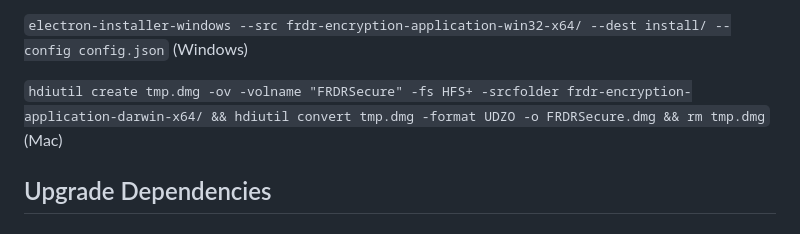
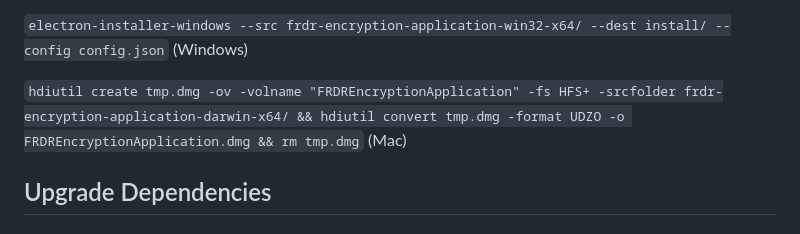
Before and after one commit to frdr-dfdr/frdr_encryption_client, a Markdown page: README.md, the part around the change. Rendered like a GitHub page.

```diff
--- a/README.md
+++ b/README.md
@@ -61,7 +61,7 @@ Finally, to package for install:
 
 `electron-installer-windows --src frdr-encryption-application-win32-x64/ --dest install/ --config config.json` (Windows)
 
-`hdiutil create tmp.dmg -ov -volname "FRDRSecure" -fs HFS+ -srcfolder frdr-encryption-application-darwin-x64/ && hdiutil convert tmp.dmg -format UDZO -o FRDRSecure.dmg && rm tmp.dmg` (Mac)
+`hdiutil create tmp.dmg -ov -volname "FRDREncryptionApplication" -fs HFS+ -srcfolder frdr-encryption-application-darwin-x64/ && hdiutil convert tmp.dmg -format UDZO -o FRDREncryptionApplication.dmg && rm tmp.dmg` (Mac)
 
 
 ## Upgrade Dependencies
```
